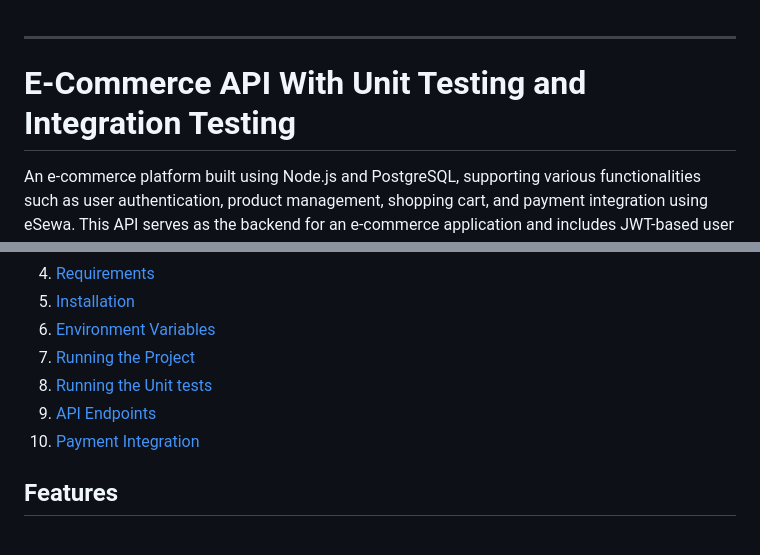
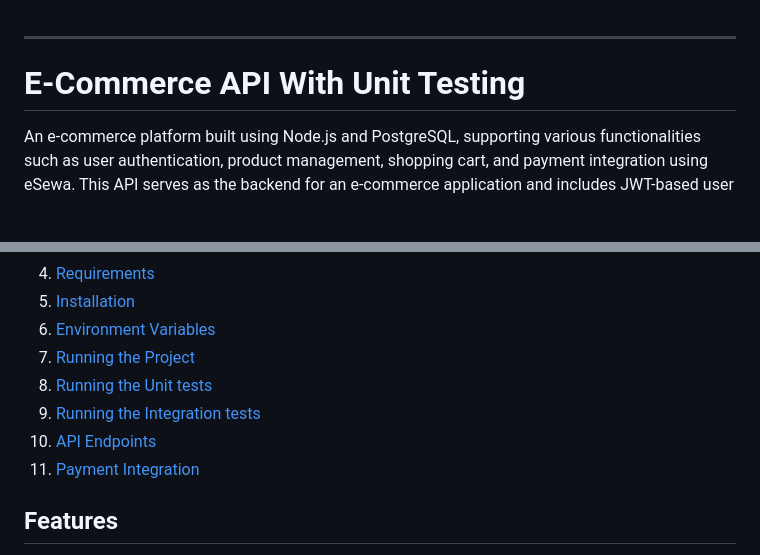
Before and after one commit to jayan058/ecommerceAPI, a Markdown page: README.md, 2 parts joined by grey strips. Rendered like a GitHub page; blank space fills up the shorter version.

```diff
--- a/README.md
+++ b/README.md
@@ -1,6 +1,6 @@
 ---
 
-# E-Commerce API With Unit Testing and Integration Testing
+# E-Commerce API With Unit Testing
 
 An e-commerce platform built using Node.js and PostgreSQL, supporting various functionalities such as user authentication, product management, shopping cart, and payment integration using eSewa. This API serves as the backend for an e-commerce application and includes JWT-based user authentication, CRUD operations, and secure payment processing.
 
@@ -14,8 +14,9 @@ An e-commerce platform built using Node.js and PostgreSQL, supporting various fu
 6. [Environment Variables](#environment-variables)
 7. [Running the Project](#running-the-project)
 8. [Running the Unit tests](#running-the-unit-tests)
-8. [API Endpoints](#api-endpoints)
-9. [Payment Integration](#payment-integration)
+9. [Running the Integration tests](#running-the-integration-tests)
+10. [API Endpoints](#api-endpoints)
+11. [Payment Integration](#payment-integration)
 
 
 ## Features
```
